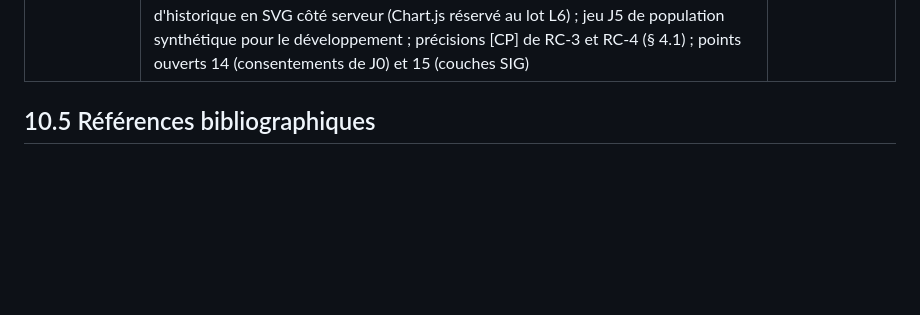
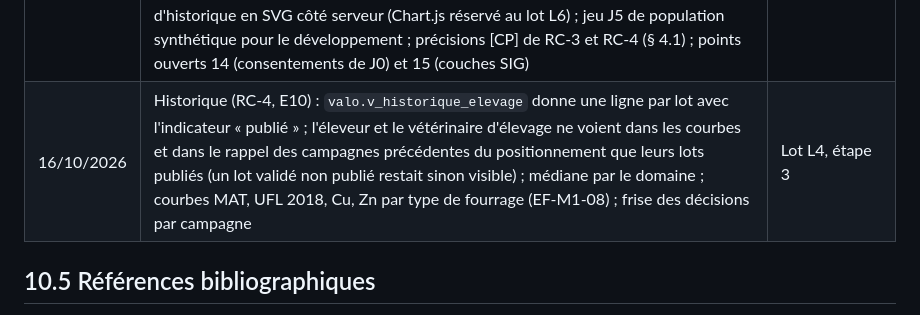
Before and after one commit to Nicolas-GDS/focus_troupeau, a Markdown page: docs/specs/10_annexes.md, the part around the change. Rendered like a GitHub page; blank space fills up the shorter version.

```diff
--- a/docs/specs/10_annexes.md
+++ b/docs/specs/10_annexes.md
@@ -77,6 +77,7 @@ Reprise du dictionnaire du document 02 (`ref.parametre`) : MS, MM, MO, MAT, CB,
 | 16/10/2026 | Dossier en lecture (E02 à E11, EF-M1-01 à EF-M1-09), propositions [CP] : volets ouverts aux rôles éleveur, vétérinaire d'élevage, technicien et vétérinaire conseil (pas à l'administrateur) ; l'élevage de l'adresse devient l'élevage courant du sélecteur ; une visite se lit dans sa dernière version publiée et un lot dans sa dernière interprétation publiée, y compris pendant la préparation d'une version suivante ; les agents lisent aussi le non publié, marqué « non publié » ; l'accueil liste les actions dont le lecteur est responsable (éleveur ; vétérinaire pour le vétérinaire d'élevage) et les contrôles non réalisés des plans publiés ; le compte rendu de visite du technicien n'est pas montré à l'éleveur ; l'éleveur ajoute une étiquette hors visite depuis E08, validée par le technicien depuis la saisie de visite. Point ouvert : une étiquette hors visite validée n'est publiée par aucune visite (seul son auteur la lit). Reportés : position RC-3 et courbes RC-4 au lot L4, variante ration et comparaison au besoin RC-9 au lot L5, autonomie de l'accueil au lot L6 | Lot L3, étape 7 |
 | 16/10/2026 | Jeu J3 : le document 04 étant versé au dépôt, J3 reprend les neuf lots réels pseudonymisés d'ELV-0001 transcrits des figures du prototype (et non un jeu fictif) ; Ca, P, S, Cl absents des figures, donc ratios associés non calculés ; une seule visite au 29/07/2026 regroupe les neuf lots ; agents de J4 ; priorités du plan d'action proposées pour la recette (le prototype n'en donne pas). La grille retrouve les constats du prototype (Cu < 7 sur 9 lots, Zn < 30 sur 8, BPR < −30 sur 2, Fe > 300 sur 1, aucun MM ≥ 100) | Lot L3, étape 8 |
 | 16/10/2026 | Lot L4, préparation : populations de référence limitées aux bulletins `valide` (texte de RC-3) ; nouvelles vues `valo` (`v_reference_gds`, `v_reference_litho`, `v_reference_bigds`, `v_historique_elevage`) sans filtre sur n, non matérialisées, filtrant consentement, exclusion et anomalies, le seuil `references.n_min` étant appliqué par le domaine ; vues du socle intactes ; graphiques de positionnement et d'historique en SVG côté serveur (Chart.js réservé au lot L6) ; jeu J5 de population synthétique pour le développement ; précisions [CP] de RC-3 et RC-4 (§ 4.1) ; points ouverts 14 (consentements de J0) et 15 (couches SIG) | Préparation du lot L4 |
+| 16/10/2026 | Historique (RC-4, E10) : `valo.v_historique_elevage` donne une ligne par lot avec l'indicateur « publié » ; l'éleveur et le vétérinaire d'élevage ne voient dans les courbes et dans le rappel des campagnes précédentes du positionnement que leurs lots publiés (un lot validé non publié restait sinon visible) ; médiane par le domaine ; courbes MAT, UFL 2018, Cu, Zn par type de fourrage (EF-M1-08) ; frise des décisions par campagne | Lot L4, étape 3 |
 
 ## 10.5 Références bibliographiques
 
```
Also changed, not shown: docs/specs/04_regles_calcul.md (+1 -1 lines), docs/specs/05_modele_donnees.md (+1 -1 lines).
